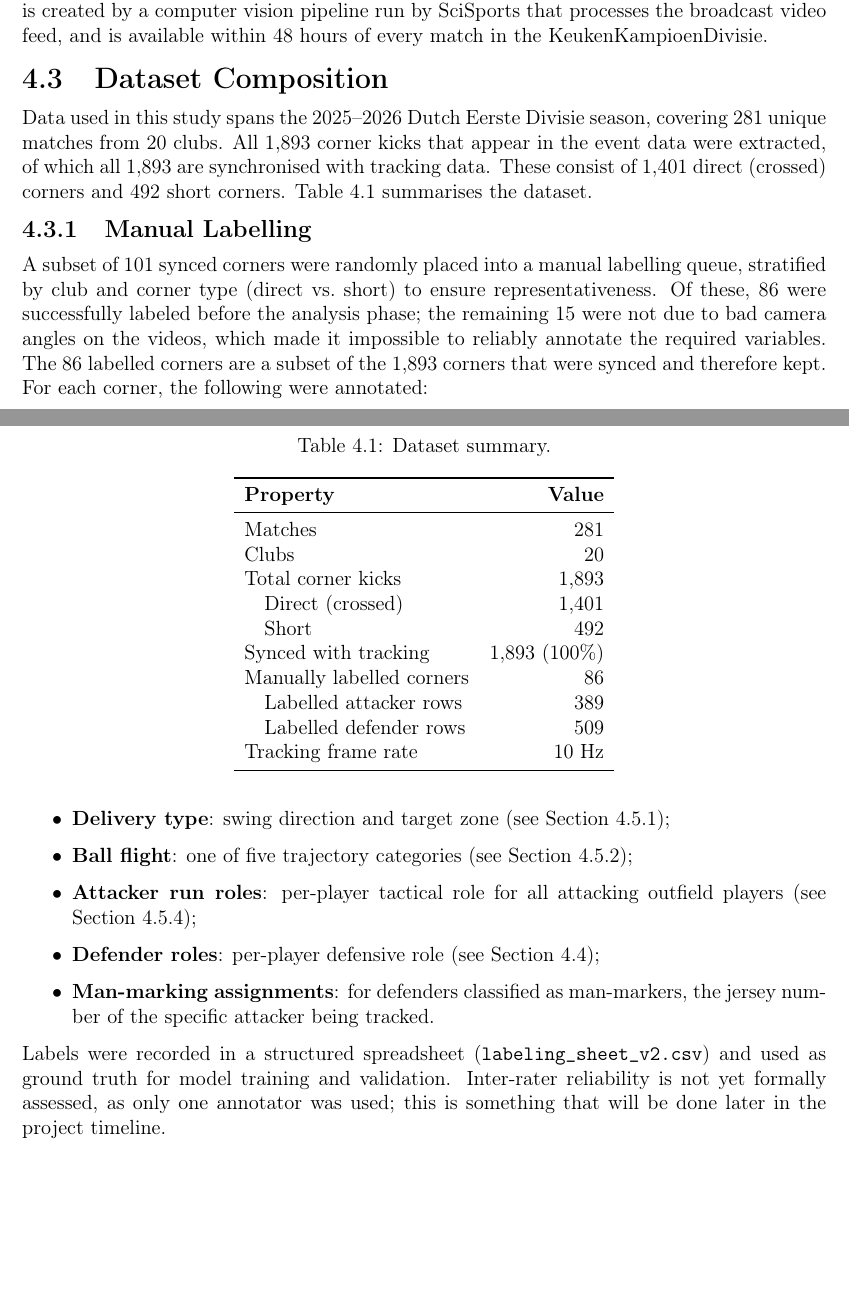
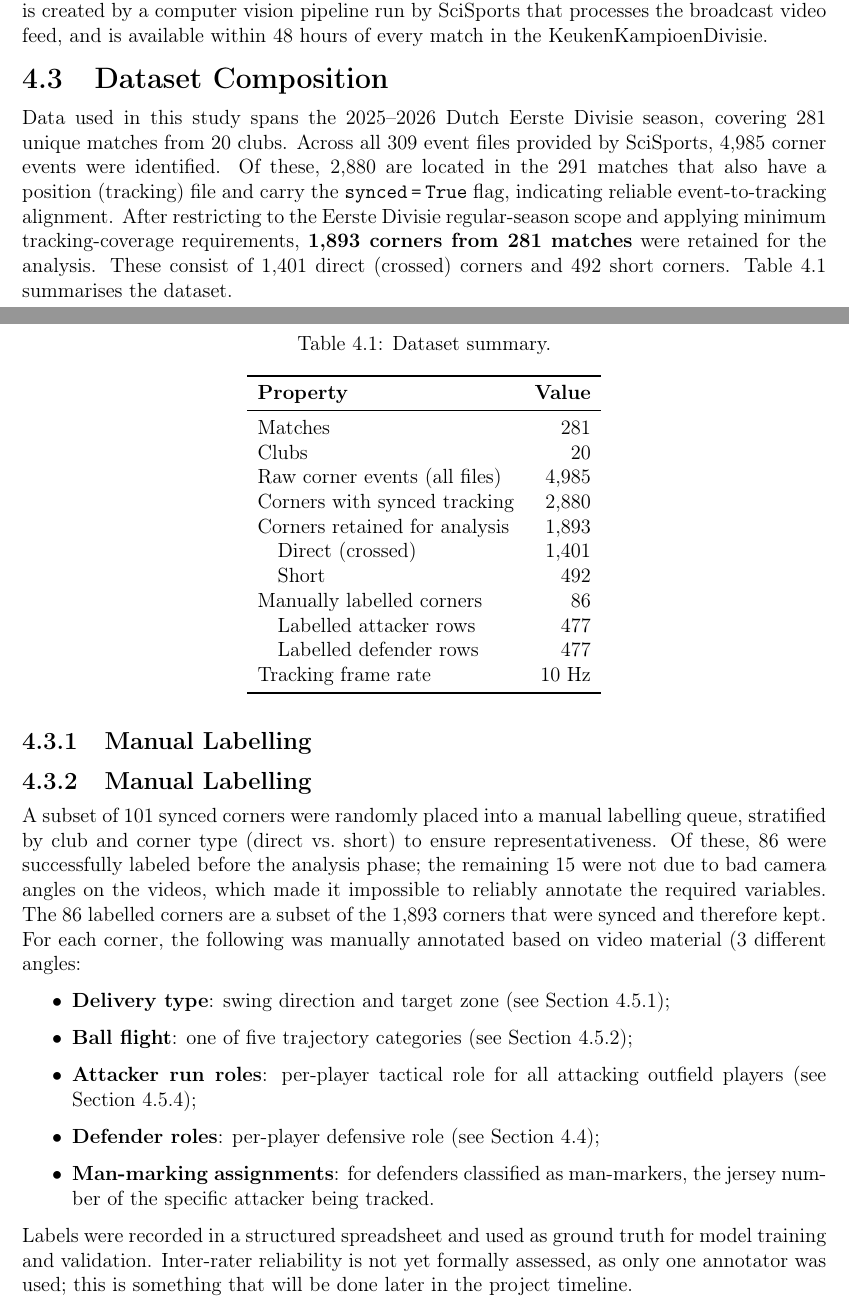
Before and after one commit to RoelandKramer/Master-Thesis---FC-Den-Bosch---Roeland-Kramer, a LaTeX thesis (main.tex, which reads Chapters/Methods.tex): two parts of pages 22 and 23 of 51 before the commit and two parts of pages 22 and 23 of 52 after it, joined at a grey line, cut so that both start at the same text, the shorter picture padded with empty space. Compiled offline with pdfLaTeX.

Commit message:
Fix dataset sync numbers: 4985 raw, 2880 synced, 1893 retained
Clarifies the full filtering chain rather than incorrectly claiming
all 1893 are synced (they were pre-filtered during extraction).

Co-Authored-By: Claude Sonnet 4.6 <noreply@anthropic.com>

```diff
--- a/Chapters/Methods.tex
+++ b/Chapters/Methods.tex
@@ -71,9 +71,12 @@ video feed, and is available within 48 hours of every match in the KeukenKampioe
 \label{sec:dataset_composition}
 
 Data used in this study spans the 2025–2026 Dutch Eerste Divisie season, covering 281 unique matches
-from 20 clubs. All 1,893 corner kicks that appear in the event data were extracted,
-of which all 1{,}893 are synchronised with tracking data. These consist of 1{,}401
-direct (crossed) corners and 492 short corners.
+from 20 clubs. Across all 309 event files provided by SciSports, 4{,}985 corner events were identified.
+Of these, 2{,}880 are located in the 291 matches that also have a position (tracking) file and carry
+the \texttt{synced\,=\,True} flag, indicating reliable event-to-tracking alignment. After restricting
+to the Eerste Divisie regular-season scope and applying minimum tracking-coverage requirements,
+\textbf{1{,}893 corners from 281 matches} were retained for the analysis.
+These consist of 1{,}401 direct (crossed) corners and 492 short corners.
 Table~\ref{tab:dataset_overview} summarises the dataset.
 
 \begin{table}[h]
@@ -86,17 +89,21 @@ Table~\ref{tab:dataset_overview} summarises the dataset.
     \midrule
     Matches & 281 \\
     Clubs & 20 \\
-    Total corner kicks & 1,893 \\
+    Raw corner events (all files) & 4,985 \\
+    Corners with synced tracking & 2,880 \\
+    Corners retained for analysis & 1,893 \\
     \quad Direct (crossed) & 1,401 \\
     \quad Short & 492 \\
-    Synced with tracking & 1,893 (100\%) \\
     Manually labelled corners & 86 \\
-    \quad Labelled attacker rows & 389 \\
-    \quad Labelled defender rows & 509 \\
+    \quad Labelled attacker rows & 477 \\
+    \quad Labelled defender rows & 477 \\
     Tracking frame rate & 10 Hz \\
     \bottomrule
   \end{tabular}
 \end{table}
+
+\subsection{Manual Labelling}
+\label{sec:manual_labelling}
 
 \subsection{Manual Labelling}
 \label{sec:manual_labelling}
@@ -106,7 +113,7 @@ by club and corner type (direct vs.\ short) to ensure representativeness. Of the
 86 were successfully labeled before the analysis phase; the remaining 15 were not due to
 bad camera angles on the videos, which made it impossible to reliably annotate the required variables.
 The 86 labelled corners are a subset of the 1,893 corners that were synced and therefore
-kept. For each corner, the following were annotated:
+kept. For each corner, the following was manually annotated based on video material (3 different angles:
 \begin{itemize}
   \item \textbf{Delivery type}: swing direction and target zone (see
         Section~\ref{sec:sq2_delivery});
@@ -120,7 +127,7 @@ kept. For each corner, the following were annotated:
         the jersey number of the specific attacker being tracked.
 \end{itemize}
 Labels were recorded in a structured spreadsheet
-(\texttt{labeling\_sheet\_v2.csv}) and used as ground truth for model training
+ and used as ground truth for model training
 and validation.
 Inter-rater reliability is not yet formally assessed, as only one annotator was
 used; this is something that will be done later in the project timeline.
```
